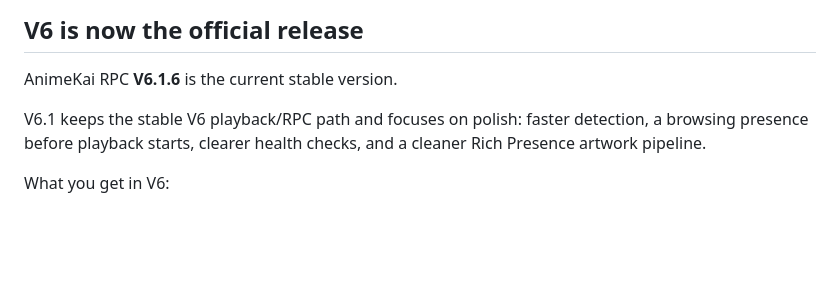
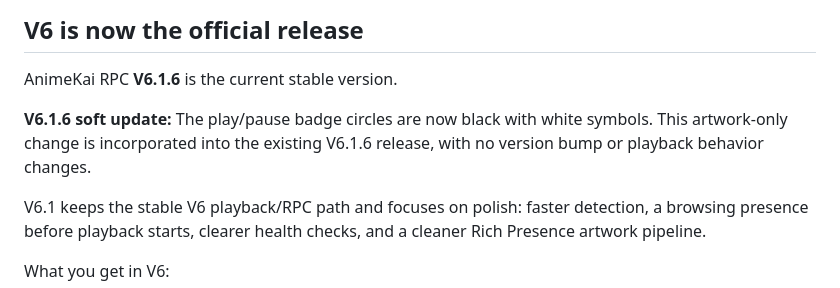
Before and after one commit to viesca272/AnimeKai-RPC, a Markdown page: README.md, the part around the change. Rendered like a GitHub page; blank space fills up the shorter version.

Commit message:
Document V6.1.6 badge color soft update

```diff
--- a/README.md
+++ b/README.md
@@ -11,6 +11,8 @@ AnimeKai RPC automatically shows what you're watching on AnimeKai as Discord Ric
 ## V6 is now the official release
 
 AnimeKai RPC **V6.1.6** is the current stable version.
+
+**V6.1.6 soft update:** The play/pause badge circles are now black with white symbols. This artwork-only change is incorporated into the existing V6.1.6 release, with no version bump or playback behavior changes.
 
 V6.1 keeps the stable V6 playback/RPC path and focuses on polish: faster detection, a browsing presence before playback starts, clearer health checks, and a cleaner Rich Presence artwork pipeline.
 
```
